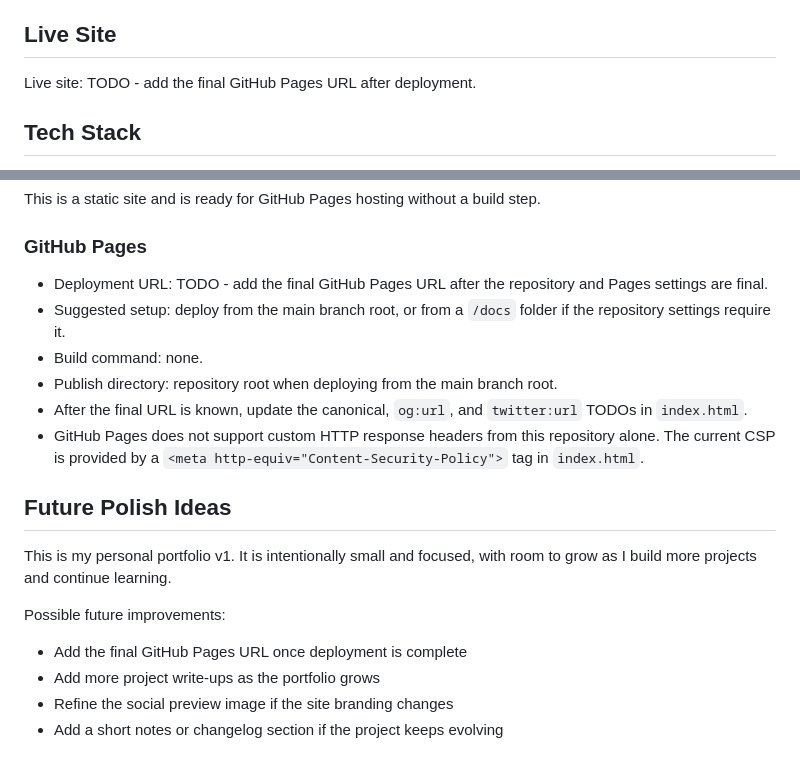
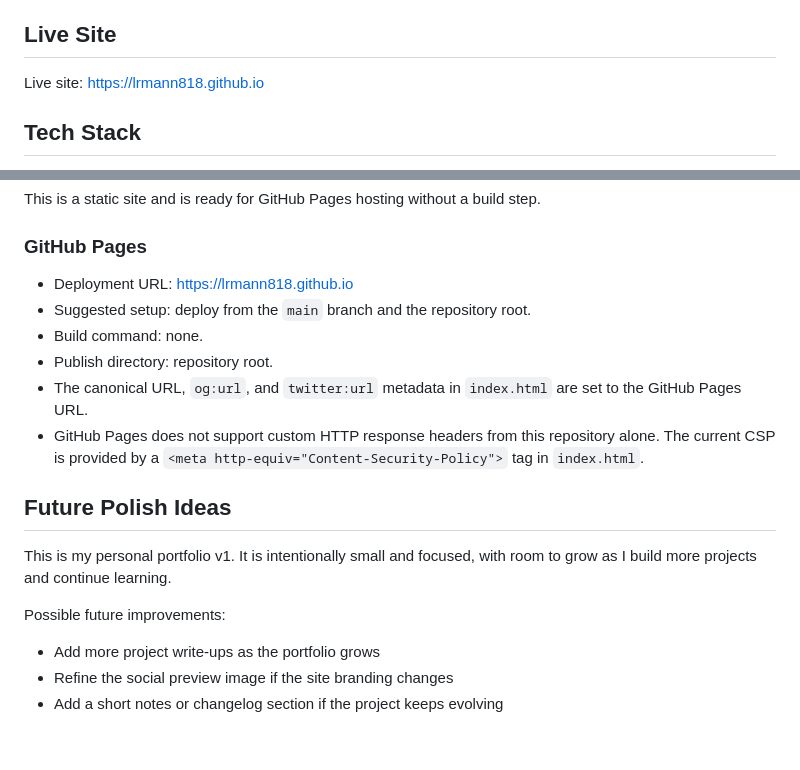
Before and after one commit to Lrmann818/Lrmann818.github.io, a Markdown page: README.md, 2 parts joined by grey strips. Drawn GitHub-style.

Commit message:
Finalize README

```diff
--- a/README.md
+++ b/README.md
@@ -4,7 +4,7 @@ A simple static developer portfolio built with HTML, CSS, and JavaScript. This s
 
 ## Live Site
 
-Live site: TODO - add the final GitHub Pages URL after deployment.
+Live site: https://lrmann818.github.io
 
 ## Tech Stack
 
@@ -101,11 +101,11 @@ This is a static site and is ready for GitHub Pages hosting without a build step
 
 ### GitHub Pages
 
-- Deployment URL: TODO - add the final GitHub Pages URL after the repository and Pages settings are final.
-- Suggested setup: deploy from the main branch root, or from a `/docs` folder if the repository settings require it.
+- Deployment URL: https://lrmann818.github.io
+- Suggested setup: deploy from the `main` branch and the repository root.
 - Build command: none.
-- Publish directory: repository root when deploying from the main branch root.
-- After the final URL is known, update the canonical, `og:url`, and `twitter:url` TODOs in `index.html`.
+- Publish directory: repository root.
+- The canonical URL, `og:url`, and `twitter:url` metadata in `index.html` are set to the GitHub Pages URL.
 - GitHub Pages does not support custom HTTP response headers from this repository alone. The current CSP is provided by a `<meta http-equiv="Content-Security-Policy">` tag in `index.html`.
 
 ## Future Polish Ideas
@@ -114,7 +114,6 @@ This is my personal portfolio v1. It is intentionally small and focused, with ro
 
 Possible future improvements:
 
-- Add the final GitHub Pages URL once deployment is complete
 - Add more project write-ups as the portfolio grows
 - Refine the social preview image if the site branding changes
 - Add a short notes or changelog section if the project keeps evolving
```
